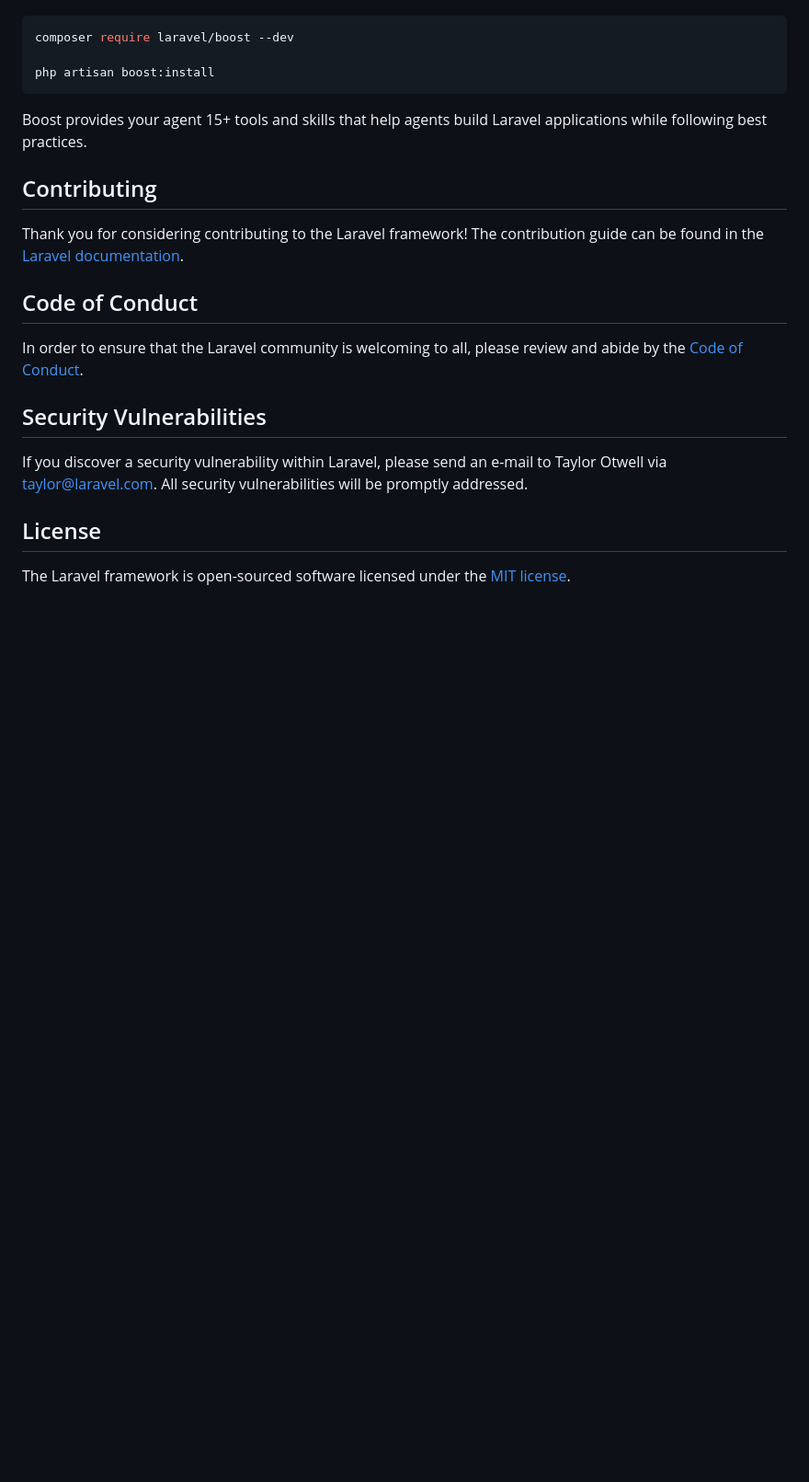
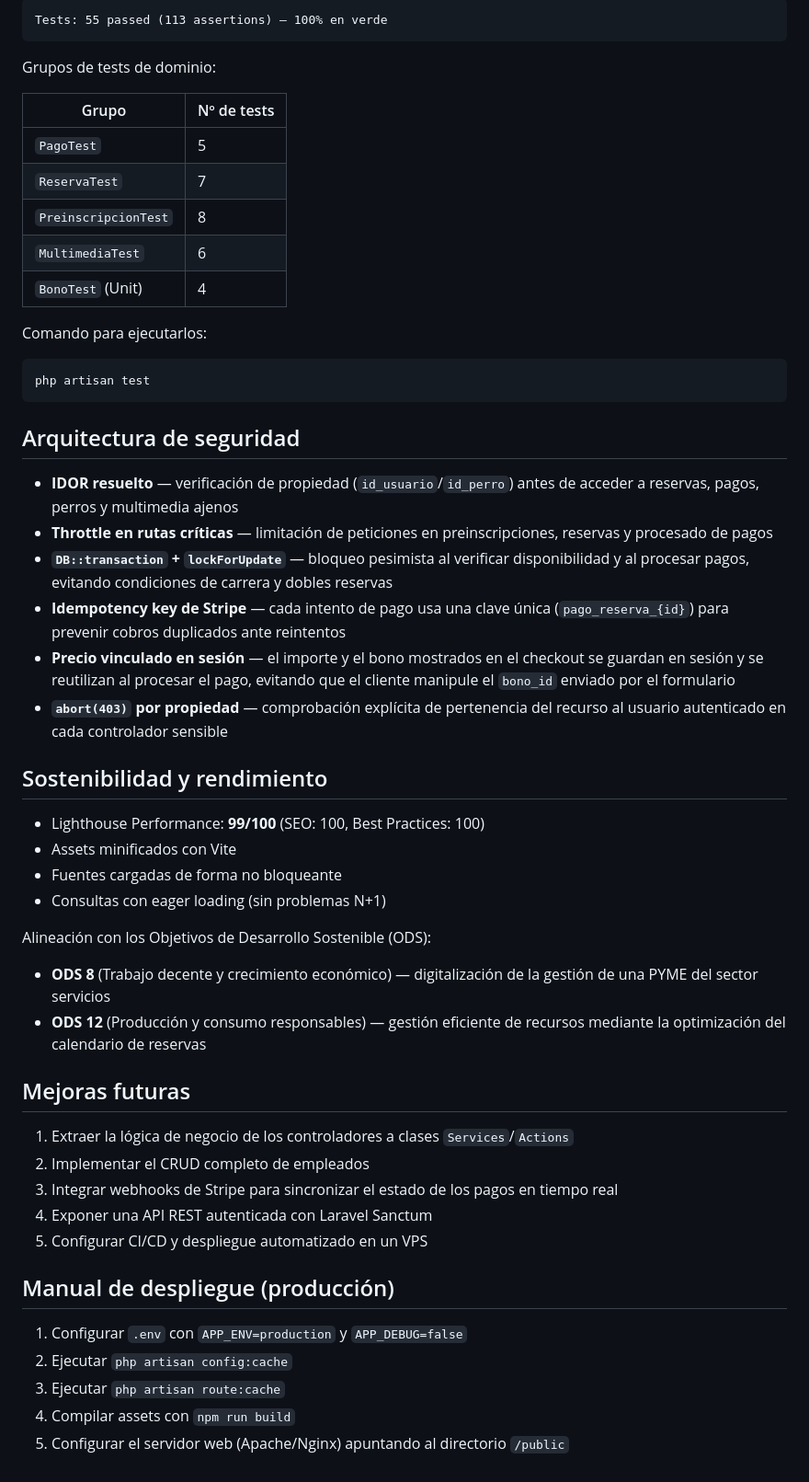
Before and after one commit to Julls-cmd/rinconcito-perruno, a Markdown page: README.md, the part around one of its changes. Shown at 92% size. Rendered like a GitHub page; blank space fills up the shorter version.

````diff
--- a/README.md
+++ b/README.md
@@ -35,24 +63,55 @@ Laravel's predictable structure and conventions make it ideal for AI coding agen
+```
+Tests: 55 passed (113 assertions) — 100% en verde
+```
+
+Grupos de tests de dominio:
+
+| Grupo | Nº de tests |
+|-------|-------------|
+| `PagoTest` | 5 |
+| `ReservaTest` | 7 |
+| `PreinscripcionTest` | 8 |
+| `MultimediaTest` | 6 |
+| `BonoTest` (Unit) | 4 |
+
+Comando para ejecutarlos:
 
 ```bash
-composer require laravel/boost --dev
-
-php artisan boost:install
+php artisan test
 ```
 
-Boost provides your agent 15+ tools and skills that help agents build Laravel applications while following best practices.
+## Arquitectura de seguridad
 
-## Contributing
+- **IDOR resuelto** — verificación de propiedad (`id_usuario`/`id_perro`) antes de acceder a reservas, pagos, perros y multimedia ajenos
+- **Throttle en rutas críticas** — limitación de peticiones en preinscripciones, reservas y procesado de pagos
+- **`DB::transaction` + `lockForUpdate`** — bloqueo pesimista al verificar disponibilidad y al procesar pagos, evitando condiciones de carrera y dobles reservas
+- **Idempotency key de Stripe** — cada intento de pago usa una clave única (`pago_reserva_{id}`) para prevenir cobros duplicados ante reintentos
+- **Precio vinculado en sesión** — el importe y el bono mostrados en el checkout se guardan en sesión y se reutilizan al procesar el pago, evitando que el cliente manipule el `bono_id` enviado por el formulario
+- **`abort(403)` por propiedad** — comprobación explícita de pertenencia del recurso al usuario autenticado en cada controlador sensible
 
-Thank you for considering contributing to the Laravel framework! The contribution guide can be found in the [Laravel documentation](https://laravel.com/docs/contributions).
+## Sostenibilidad y rendimiento
 
-## Code of Conduct
+- Lighthouse Performance: **99/100** (SEO: 100, Best Practices: 100)
+- Assets minificados con Vite
+- Fuentes cargadas de forma no bloqueante
+- Consultas con eager loading (sin problemas N+1)
 
-In order to ensure that the Laravel community is welcoming to all, please review and abide by the [Code of Conduct](https://laravel.com/docs/contributions#code-of-conduct).
+Alineación con los Objetivos de Desarrollo Sostenible (ODS):
+- **ODS 8** (Trabajo decente y crecimiento económico) — digitalización de la gestión de una PYME del sector servicios
+- **ODS 12** (Producción y consumo responsables) — gestión eficiente de recursos mediante la optimización del calendario de reservas
 
-## Security Vulnerabilities
+## Mejoras futuras
 
-If you discover a security vulnerability within Laravel, please send an e-mail to Taylor Otwell via [taylor@laravel.com](mailto:taylor@laravel.com). All security vulnerabilities will be promptly addressed.
+1. Extraer la lógica de negocio de los controladores a clases `Services`/`Actions`
+2. Implementar el CRUD completo de empleados
+3. Integrar webhooks de Stripe para sincronizar el estado de los pagos en tiempo real
+4. Exponer una API REST autenticada con Laravel Sanctum
+5. Configurar CI/CD y despliegue automatizado en un VPS
 
-## License
+## Manual de despliegue (producción)
 
-The Laravel framework is open-sourced software licensed under the [MIT license](https://opensource.org/licenses/MIT).
+1. Configurar `.env` con `APP_ENV=production` y `APP_DEBUG=false`
+2. Ejecutar `php artisan config:cache`
+3. Ejecutar `php artisan route:cache`
+4. Compilar assets con `npm run build`
+5. Configurar el servidor web (Apache/Nginx) apuntando al directorio `/public`
````
Also changed, not shown: other parts of README.md (+51 -23 lines), CHANGELOG.md (added, +33 -0 lines).
